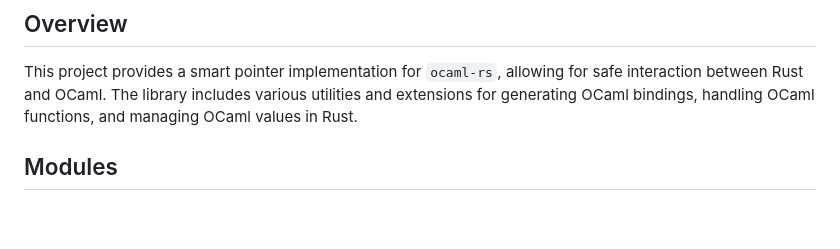
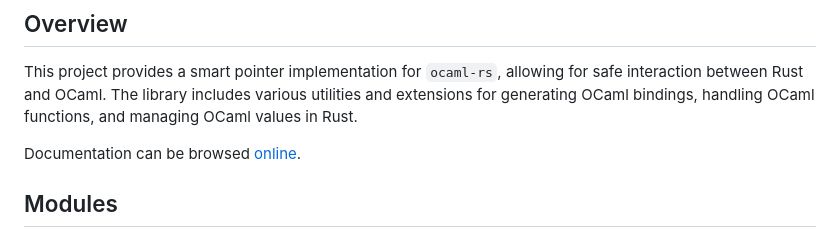
Before and after one commit to Lupus/ocaml-rs-smartptr, a Markdown page: README.md, the part around the change. GitHub-like rendering; blank space fills up the shorter version.

```diff
--- a/README.md
+++ b/README.md
@@ -8,6 +8,8 @@ This project provides a smart pointer implementation for `ocaml-rs`, allowing
 for safe interaction between Rust and OCaml. The library includes various
 utilities and extensions for generating OCaml bindings, handling OCaml
 functions, and managing OCaml values in Rust.
+
+Documentation can be browsed [online](http://olkhovskiy.me/ocaml-rs-smartptr).
 
 ## Modules
 
```
